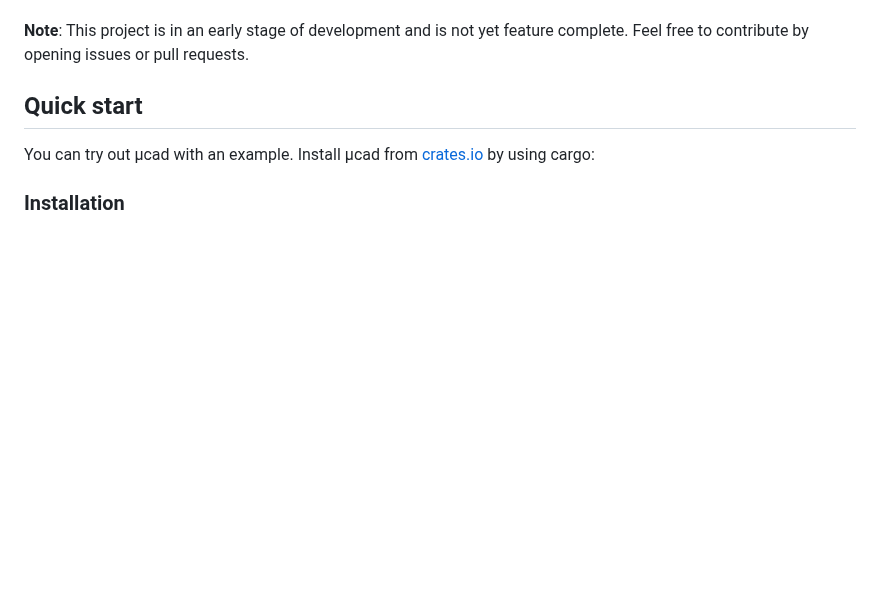
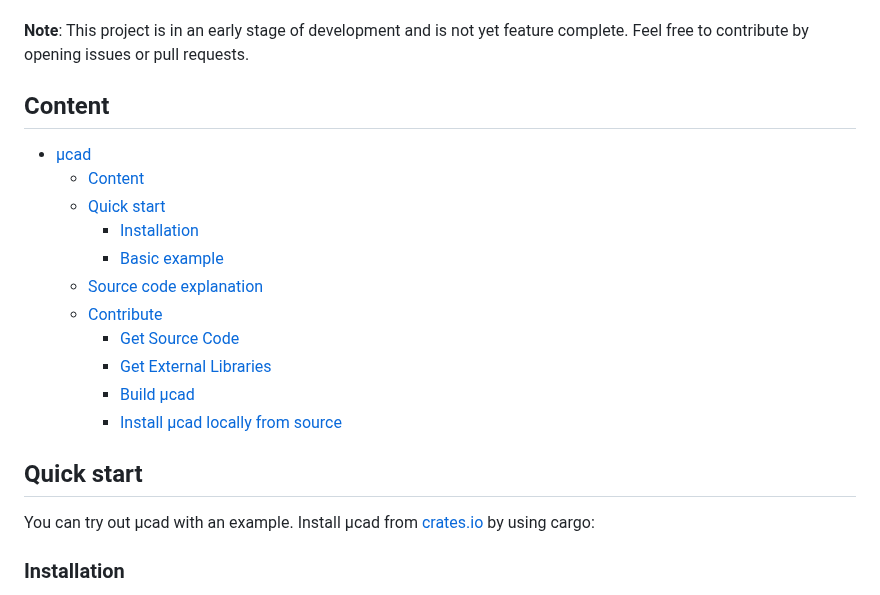
Before and after one commit to Rustfahrtagentur/microcad, a Markdown page: README.md, the part around the change. GitHub-like rendering; blank space fills up the shorter version.

Commit message:
doc: add content

```diff
--- a/README.md
+++ b/README.md
@@ -12,6 +12,20 @@
 Simple basic shapes can be composed to create complex geometries which then can be rendered into STL or SVG files for 3D printing or CNC milling.
 
 **Note**: This project is in an early stage of development and is not yet feature complete. Feel free to contribute by opening issues or pull requests.
+
+## Content
+
+- [µcad](#µcad)
+  - [Content](#content)
+  - [Quick start](#quick-start)
+    - [Installation](#installation)
+    - [Basic example](#basic-example)
+  - [Source code explanation](#source-code-explanation)
+  - [Contribute](#contribute)
+    - [Get Source Code](#get-source-code)
+    - [Get External Libraries](#get-external-libraries)
+    - [Build µcad](#build-µcad)
+    - [Install µcad locally from source](#install-µcad-locally-from-source)
 
 ## Quick start
 
```
